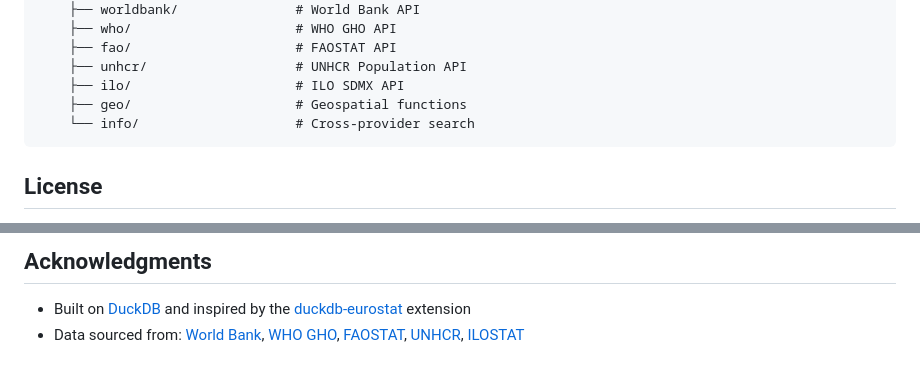
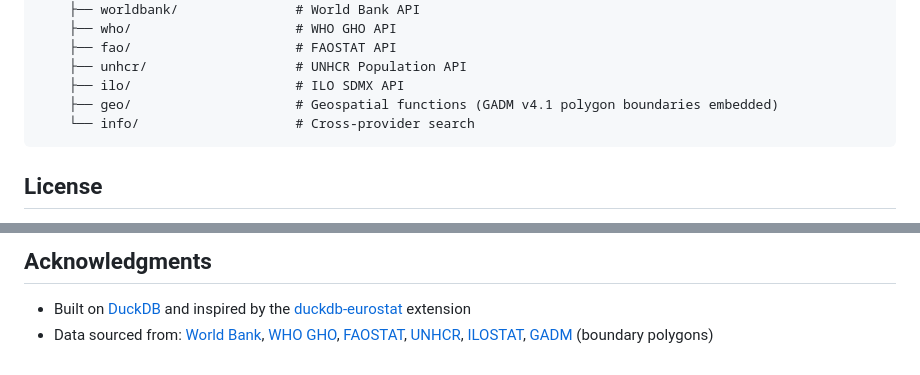
Before and after one commit to Osman-Geomatics93/duckdb-sudan-, a Markdown page: README.md, 2 parts joined by grey strips. Drawn GitHub-style.

````diff
--- a/README.md
+++ b/README.md
@@ -326,7 +331,7 @@ src/
     ├── fao/                     # FAOSTAT API
     ├── unhcr/                   # UNHCR Population API
     ├── ilo/                     # ILO SDMX API
-    ├── geo/                     # Geospatial functions
+    ├── geo/                     # Geospatial functions (GADM v4.1 polygon boundaries embedded)
     └── info/                    # Cross-provider search
 ```
 
@@ -343,4 +348,4 @@ MIT License - see [LICENSE](LICENSE) for details.
 ## Acknowledgments
 
 - Built on [DuckDB](https://duckdb.org/) and inspired by the [duckdb-eurostat](https://github.com/ahuarte47/duckdb-eurostat) extension
-- Data sourced from: [World Bank](https://data.worldbank.org/), [WHO GHO](https://www.who.int/data/gho), [FAOSTAT](https://www.fao.org/faostat/), [UNHCR](https://www.unhcr.org/refugee-statistics/), [ILOSTAT](https://ilostat.ilo.org/)
+- Data sourced from: [World Bank](https://data.worldbank.org/), [WHO GHO](https://www.who.int/data/gho), [FAOSTAT](https://www.fao.org/faostat/), [UNHCR](https://www.unhcr.org/refugee-statistics/), [ILOSTAT](https://ilostat.ilo.org/), [GADM](https://gadm.org/) (boundary polygons)
````
Also changed, not shown: other parts of README.md (+11 -6 lines), docs/functions.md (+19 -3 lines).
